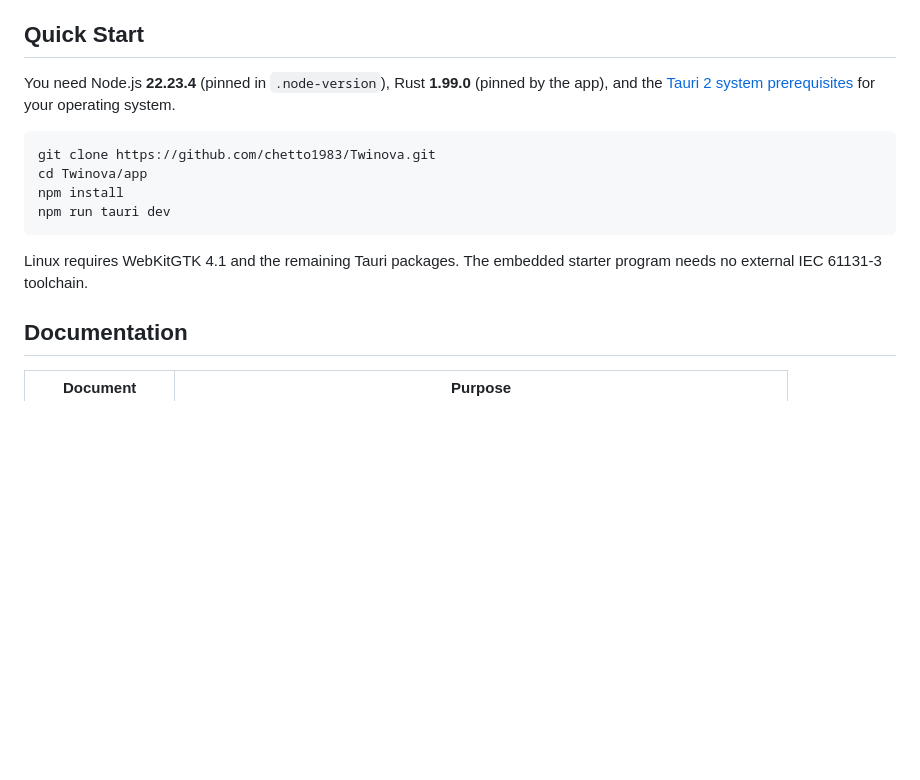
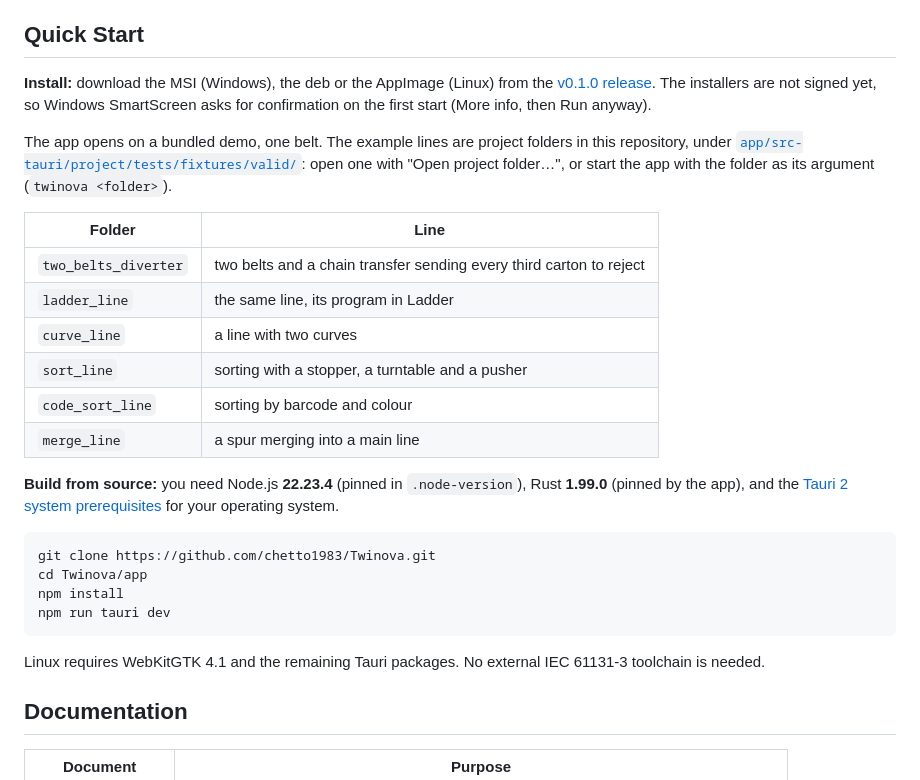
Before and after one commit to chetto1983/Twinova, a Markdown page: README.md, the part around one of its changes. Drawn GitHub-style; blank space fills up the shorter version.

````diff
--- a/README.md
+++ b/README.md
@@ -88,7 +94,20 @@ These are planned capabilities, not claims about the current prototype. Mileston
 
 ## Quick Start
 
-You need Node.js **22.23.4** (pinned in `.node-version`), Rust **1.99.0** (pinned by the app), and the [Tauri 2 system prerequisites](https://v2.tauri.app/start/prerequisites/) for your operating system.
+**Install:** download the MSI (Windows), the deb or the AppImage (Linux) from the [v0.1.0 release](https://github.com/chetto1983/Twinova/releases/tag/v0.1.0). The installers are not signed yet, so Windows SmartScreen asks for confirmation on the first start (More info, then Run anyway).
+
+The app opens on a bundled demo, one belt. The example lines are project folders in this repository, under [`app/src-tauri/project/tests/fixtures/valid/`](app/src-tauri/project/tests/fixtures/valid/): open one with "Open project folder…", or start the app with the folder as its argument (`twinova <folder>`).
+
+| Folder | Line |
+|---|---|
+| `two_belts_diverter` | two belts and a chain transfer sending every third carton to reject |
+| `ladder_line` | the same line, its program in Ladder |
+| `curve_line` | a line with two curves |
+| `sort_line` | sorting with a stopper, a turntable and a pusher |
+| `code_sort_line` | sorting by barcode and colour |
+| `merge_line` | a spur merging into a main line |
+
+**Build from source:** you need Node.js **22.23.4** (pinned in `.node-version`), Rust **1.99.0** (pinned by the app), and the [Tauri 2 system prerequisites](https://v2.tauri.app/start/prerequisites/) for your operating system.
 
 ```sh
 git clone https://github.com/chetto1983/Twinova.git
@@ -97,7 +116,7 @@ npm install
 npm run tauri dev
 ```
 
-Linux requires WebKitGTK 4.1 and the remaining Tauri packages. The embedded starter program needs no external IEC 61131-3 toolchain.
+Linux requires WebKitGTK 4.1 and the remaining Tauri packages. No external IEC 61131-3 toolchain is needed.
 
 ## Documentation
 
````
Also changed, not shown: other parts of README.md (+40 -34 lines), CHANGELOG.md (+6 -3 lines), docs/images/twinova-app.png, docs/images/twinova-ladder.png (added).
